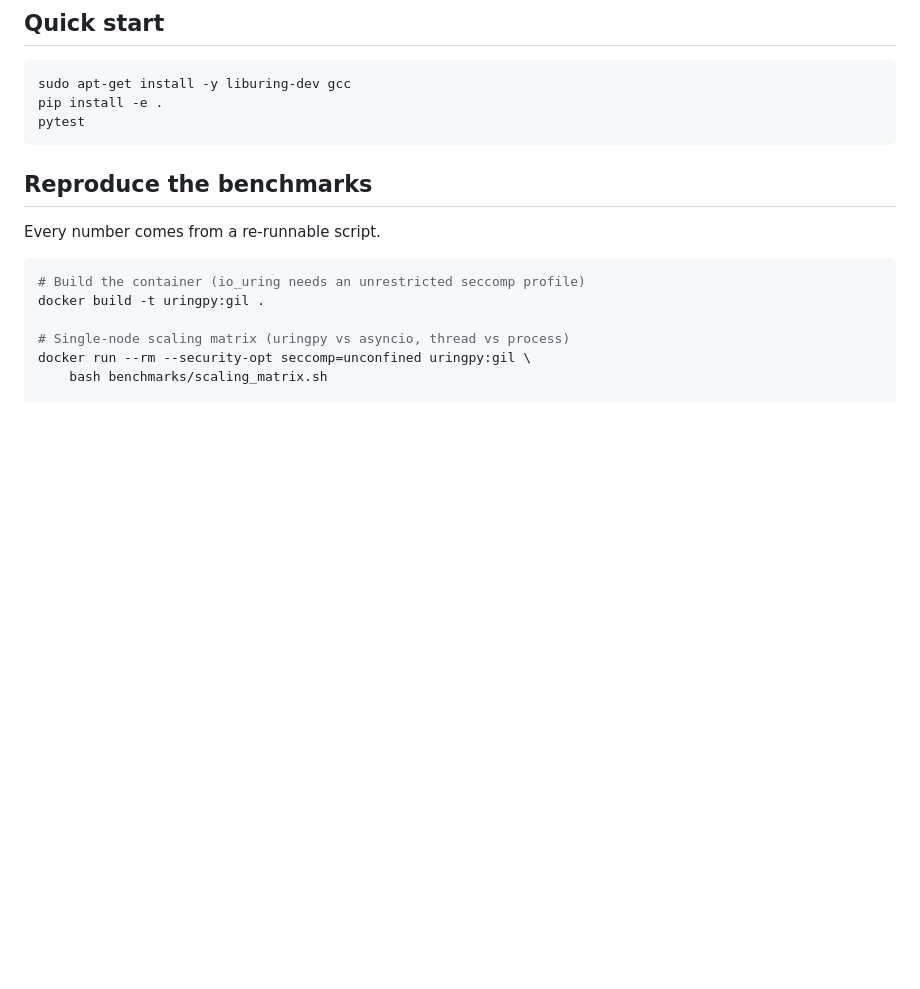
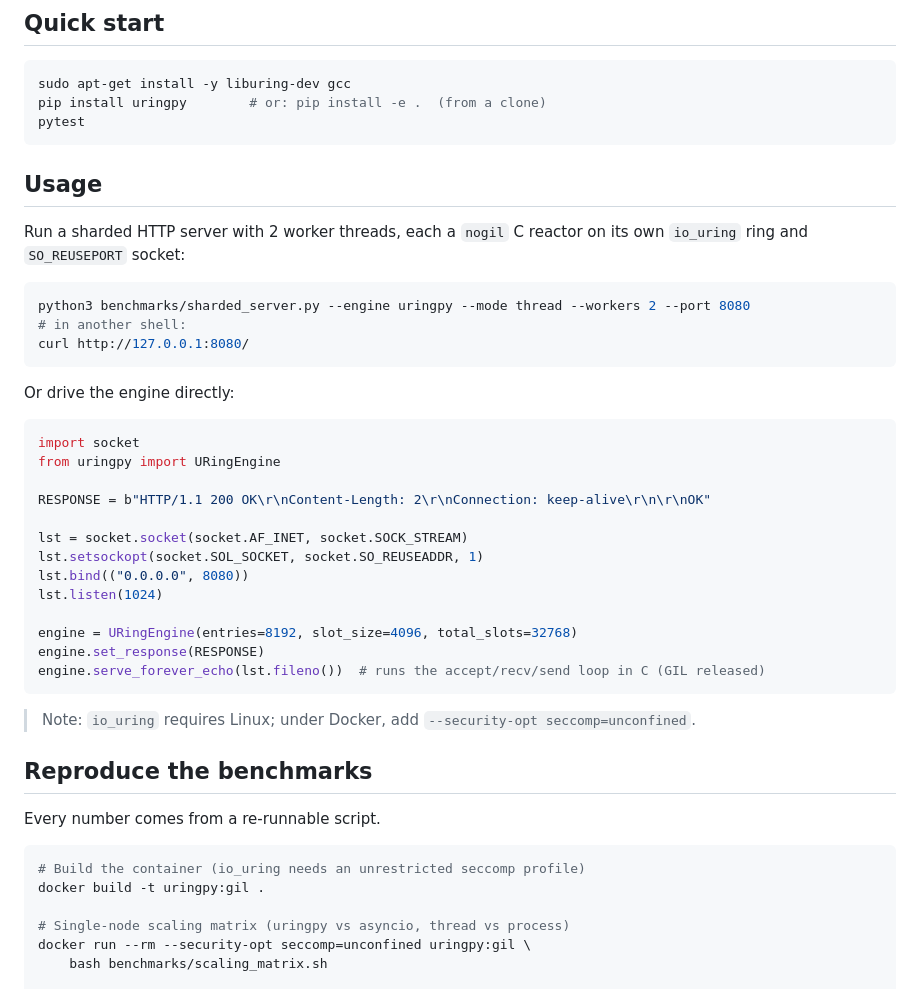
Before and after one commit to marimuthuvm/uringpy, a Markdown page: README.md, the part around the change. Drawn GitHub-style; blank space fills up the shorter version.

Commit message:
Add usage example and contributing guidelines

````diff
--- a/README.md
+++ b/README.md
@@ -56,9 +56,40 @@ A manuscript describing the full methodology and measurements is in preparation.
 
 ```bash
 sudo apt-get install -y liburing-dev gcc
-pip install -e .
+pip install uringpy        # or: pip install -e .  (from a clone)
 pytest
 ```
+
+## Usage
+
+Run a sharded HTTP server with 2 worker threads, each a `nogil` C reactor on its
+own `io_uring` ring and `SO_REUSEPORT` socket:
+
+```bash
+python3 benchmarks/sharded_server.py --engine uringpy --mode thread --workers 2 --port 8080
+# in another shell:
+curl http://127.0.0.1:8080/
+```
+
+Or drive the engine directly:
+
+```python
+import socket
+from uringpy import URingEngine
+
+RESPONSE = b"HTTP/1.1 200 OK\r\nContent-Length: 2\r\nConnection: keep-alive\r\n\r\nOK"
+
+lst = socket.socket(socket.AF_INET, socket.SOCK_STREAM)
+lst.setsockopt(socket.SOL_SOCKET, socket.SO_REUSEADDR, 1)
+lst.bind(("0.0.0.0", 8080))
+lst.listen(1024)
+
+engine = URingEngine(entries=8192, slot_size=4096, total_slots=32768)
+engine.set_response(RESPONSE)
+engine.serve_forever_echo(lst.fileno())  # runs the accept/recv/send loop in C (GIL released)
+```
+
+> Note: `io_uring` requires Linux; under Docker, add `--security-opt seccomp=unconfined`.
 
 ## Reproduce the benchmarks
 
````
Also changed, not shown: CONTRIBUTING.md (added, +48 -0 lines).
